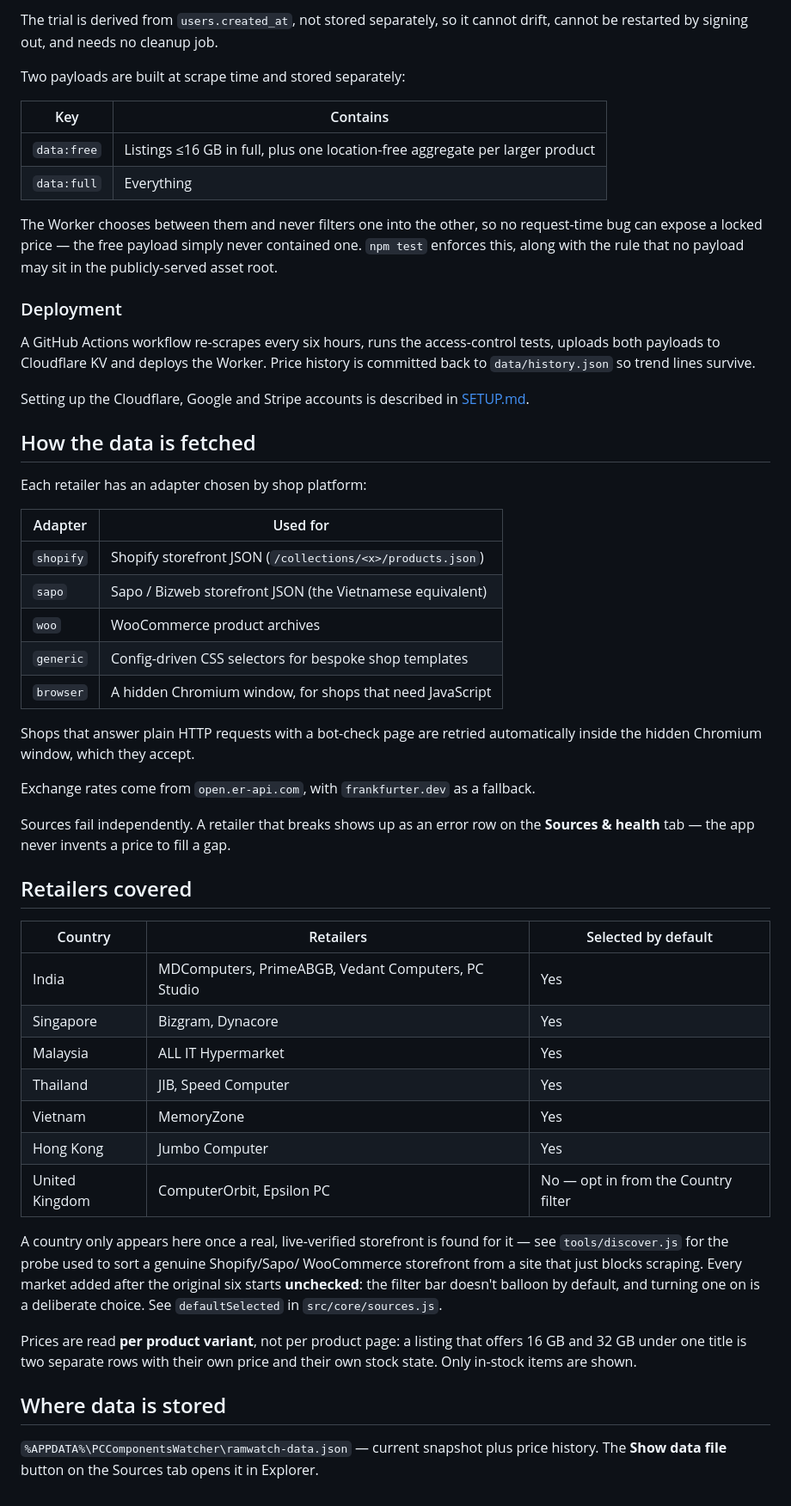
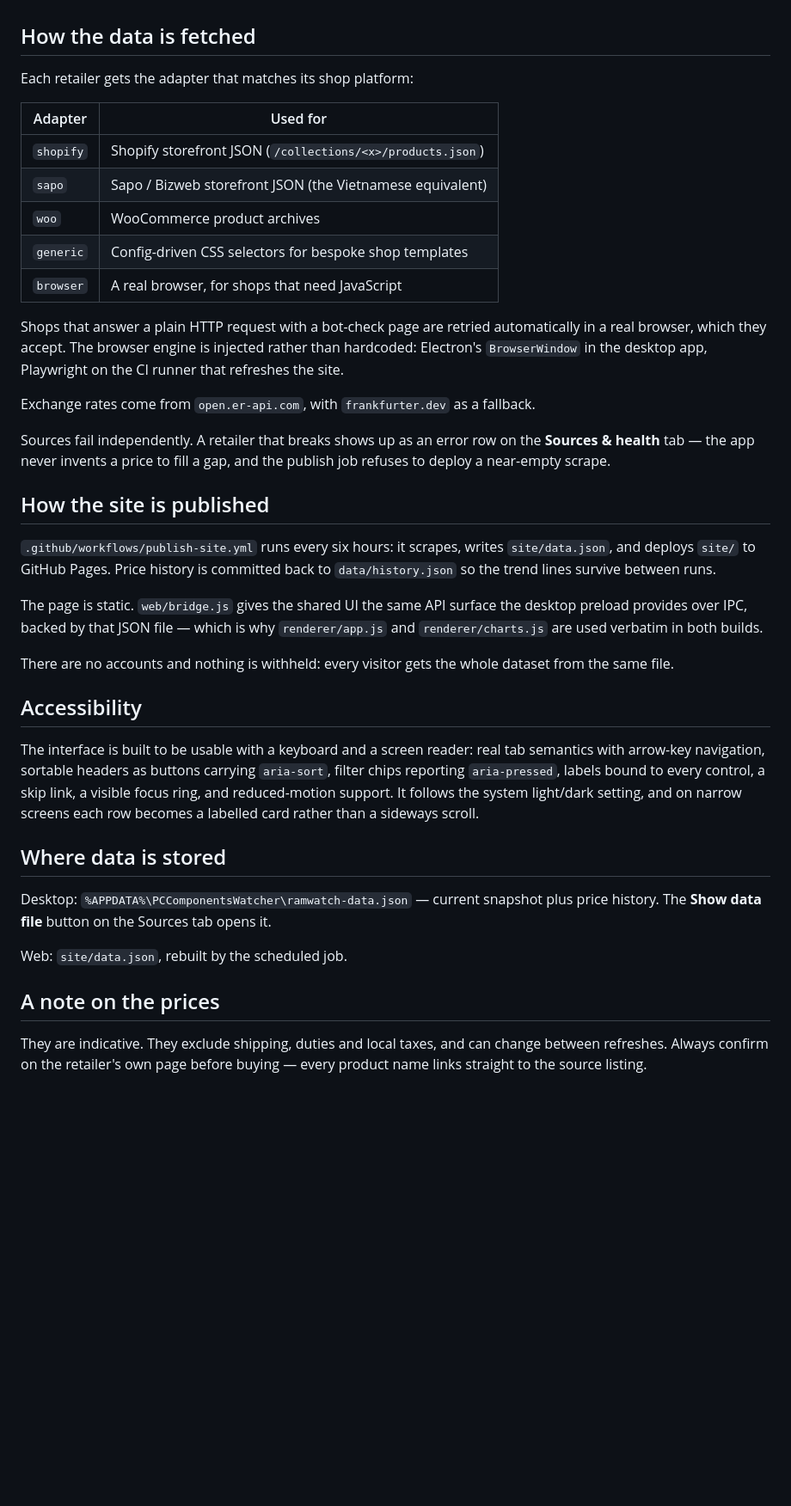
Before and after one commit to ar3emis/pccomponentswatcher, a Markdown page: README.md, the part around one of its changes. Shown at 86% size. Drawn GitHub-style; blank space fills up the shorter version.

```diff
--- a/README.md
+++ b/README.md
@@ -86,71 +47,57 @@ revealing the retailer would give the whole product away.
-The trial is derived from `users.created_at`, not stored separately, so it
-cannot drift, cannot be restarted by signing out, and needs no cleanup job.
-
-Two payloads are built at scrape time and stored separately:
-
-| Key | Contains |
-|---|---|
-| `data:free` | Listings ≤16 GB in full, plus one location-free aggregate per larger product |
-| `data:full` | Everything |
-
-The Worker chooses between them and never filters one into the other, so no
-request-time bug can expose a locked price — the free payload simply never
-contained one. `npm test` enforces this, along with the rule that no payload may
-sit in the publicly-served asset root.
-
-### Deployment
-
-A GitHub Actions workflow re-scrapes every six hours, runs the access-control
-tests, uploads both payloads to Cloudflare KV and deploys the Worker. Price
-history is committed back to `data/history.json` so trend lines survive.
-
-Setting up the Cloudflare, Google and Stripe accounts is described in
-[SETUP.md](SETUP.md).
-
 ## How the data is fetched
 
-Each retailer has an adapter chosen by shop platform:
+Each retailer gets the adapter that matches its shop platform:
 
-| Adapter   | Used for                                                    |
-|-----------|-------------------------------------------------------------|
-| `shopify` | Shopify storefront JSON (`/collections/<x>/products.json`)  |
-| `sapo`    | Sapo / Bizweb storefront JSON (the Vietnamese equivalent)    |
-| `woo`     | WooCommerce product archives                                 |
-| `generic` | Config-driven CSS selectors for bespoke shop templates       |
-| `browser` | A hidden Chromium window, for shops that need JavaScript     |
+| Adapter    | Used for                                                     |
+|------------|--------------------------------------------------------------|
+| `shopify`  | Shopify storefront JSON (`/collections/<x>/products.json`)    |
+| `sapo`     | Sapo / Bizweb storefront JSON (the Vietnamese equivalent)     |
+| `woo`      | WooCommerce product archives                                  |
+| `generic`  | Config-driven CSS selectors for bespoke shop templates        |
+| `browser`  | A real browser, for shops that need JavaScript                |
 
-Shops that answer plain HTTP requests with a bot-check page are retried
-automatically inside the hidden Chromium window, which they accept.
+Shops that answer a plain HTTP request with a bot-check page are retried
+automatically in a real browser, which they accept. The browser engine is
+injected rather than hardcoded: Electron's `BrowserWindow` in the desktop app,
+Playwright on the CI runner that refreshes the site.
 
 Exchange rates come from `open.er-api.com`, with `frankfurter.dev` as a fallback.
 
 Sources fail independently. A retailer that breaks shows up as an error row on
-the **Sources & health** tab — the app never invents a price to fill a gap.
+the **Sources & health** tab — the app never invents a price to fill a gap, and
+the publish job refuses to deploy a near-empty scrape.
 
-## Retailers covered
+## How the site is published
 
-| Country | Retailers | Selected by default |
-|---------|-----------|----------------------|
-| India | MDComputers, PrimeABGB, Vedant Computers, PC Studio | Yes |
-| Singapore | Bizgram, Dynacore | Yes |
-| Malaysia | ALL IT Hypermarket | Yes |
-| Thailand | JIB, Speed Computer | Yes |
-| Vietnam | MemoryZone | Yes |
-| Hong Kong | Jumbo Computer | Yes |
-| United Kingdom | ComputerOrbit, Epsilon PC | No — opt in from the Country filter |
+`.github/workflows/publish-site.yml` runs every six hours: it scrapes, writes
+`site/data.json`, and deploys `site/` to GitHub Pages. Price history is committed
+back to `data/history.json` so the trend lines survive between runs.
 
-A country only appears here once a real, live-verified storefront is found for
-it — see `tools/discover.js` for the probe used to sort a genuine Shopify/Sapo/
-WooCommerce storefront from a site that just blocks scraping. Every market
-added after the original six starts **unchecked**: the filter bar doesn't
-balloon by default, and turning one on is a deliberate choice. See
-`defaultSelected` in `src/core/sources.js`.
+The page is static. `web/bridge.js` gives the shared UI the same API surface the
+desktop preload provides over IPC, backed by that JSON file — which is why
+`renderer/app.js` and `renderer/charts.js` are used verbatim in both builds.
 
-Prices are read **per product variant**, not per product page: a listing that
-offers 16 GB and 32 GB under one title is two separate rows with their own
-price and their own stock state. Only in-stock items are shown.
+There are no accounts and nothing is withheld: every visitor gets the whole
+dataset from the same file.
+
+## Accessibility
+
+The interface is built to be usable with a keyboard and a screen reader: real
+tab semantics with arrow-key navigation, sortable headers as buttons carrying
+`aria-sort`, filter chips reporting `aria-pressed`, labels bound to every
+control, a skip link, a visible focus ring, and reduced-motion support. It
+follows the system light/dark setting, and on narrow screens each row becomes a
+labelled card rather than a sideways scroll.
 
 ## Where data is stored
 
-`%APPDATA%\PCComponentsWatcher\ramwatch-data.json` — current snapshot plus price history.
-The **Show data file** button on the Sources tab opens it in Explorer.
+Desktop: `%APPDATA%\PCComponentsWatcher\ramwatch-data.json` — current snapshot
+plus price history. The **Show data file** button on the Sources tab opens it.
+
+Web: `site/data.json`, rebuilt by the scheduled job.
+
+## A note on the prices
+
+They are indicative. They exclude shipping, duties and local taxes, and can
+change between refreshes. Always confirm on the retailer's own page before
+buying — every product name links straight to the source listing.
```
Also changed, not shown: other parts of README.md (+23 -62 lines).
